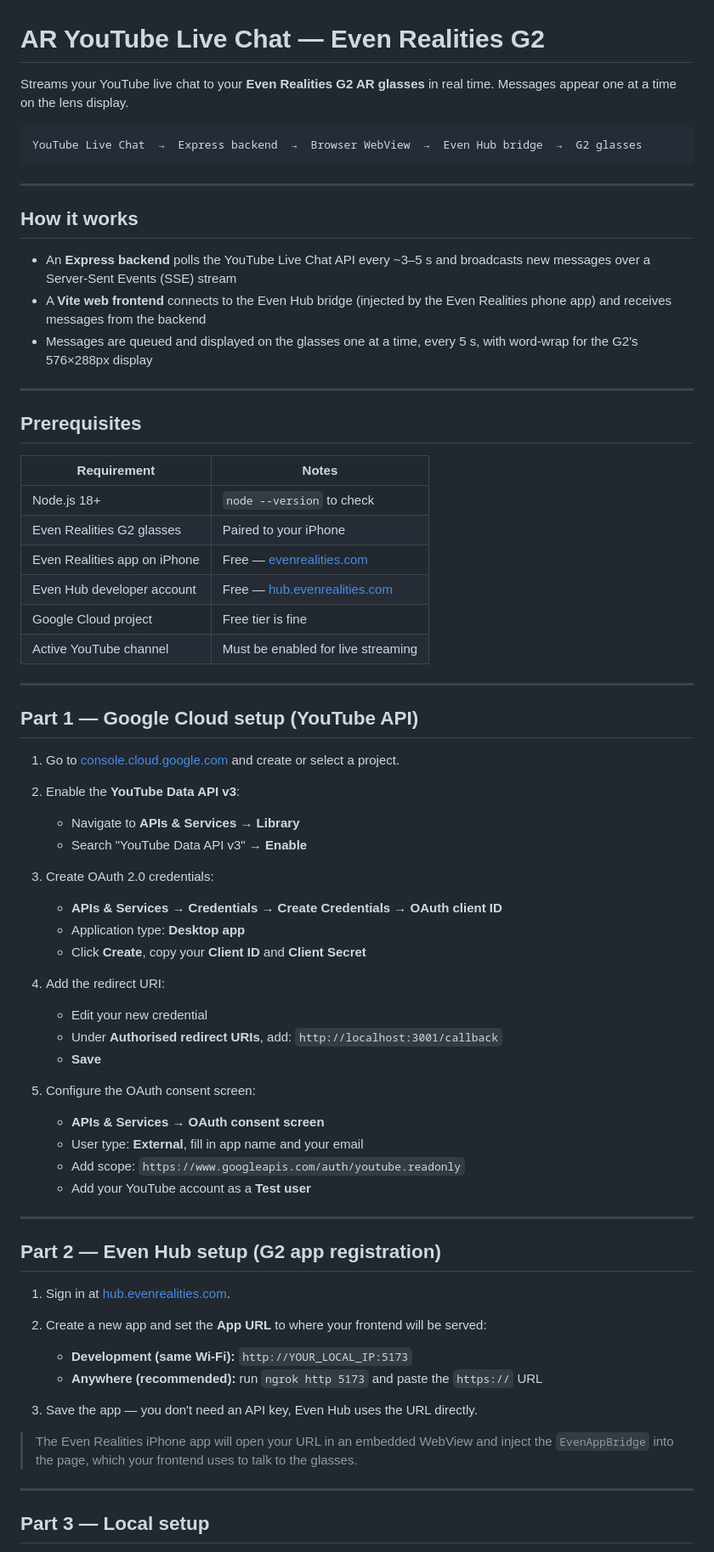
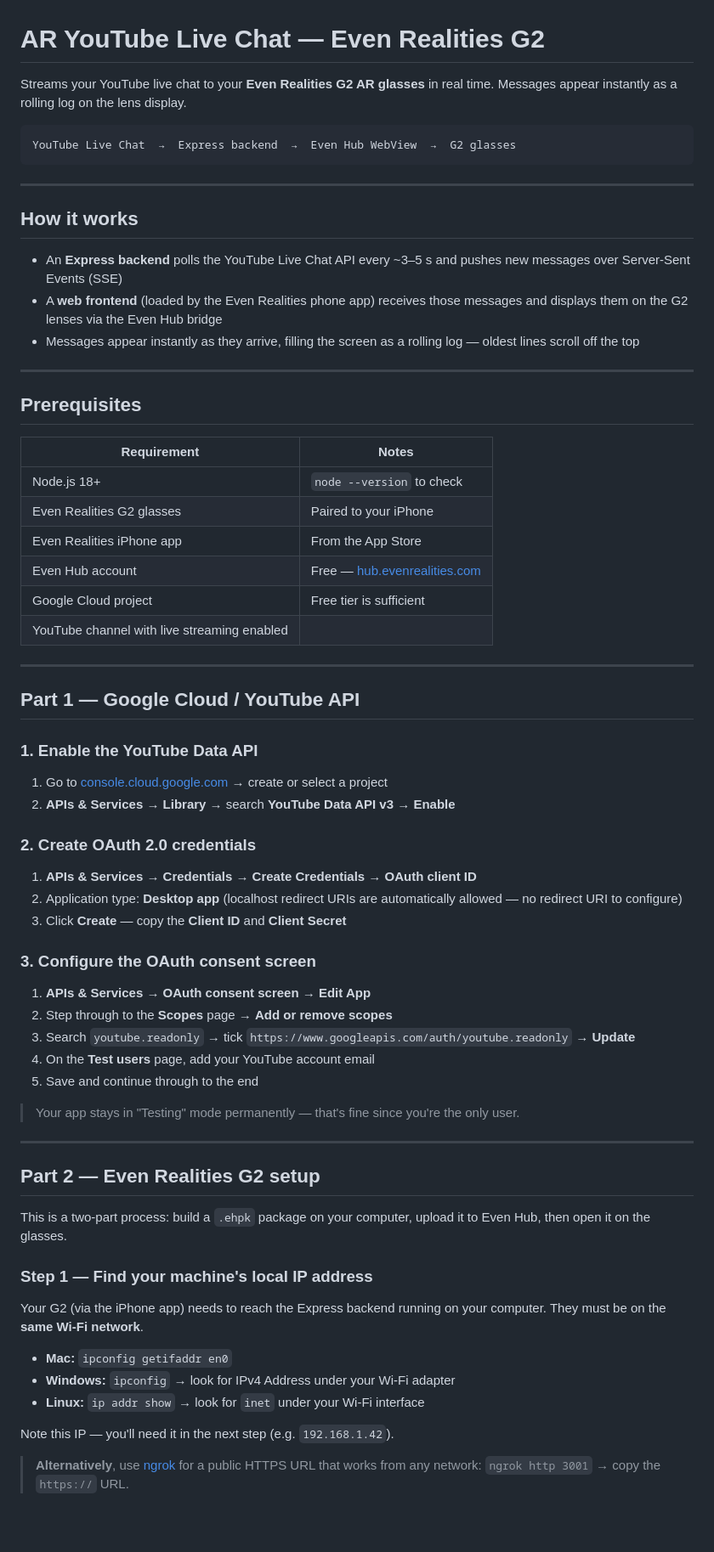
Before and after one commit to mattsmart2001-web/AR-Youtubechat, a Markdown page: README.md, the part around one of its changes. Shown at 85% size. Rendered like a GitHub page; blank space fills up the shorter version.

Commit message:
docs: rewrite README with full step-by-step Even Realities G2 instructions

````diff
--- a/README.md
+++ b/README.md
@@ -1,18 +1,18 @@
 # AR YouTube Live Chat — Even Realities G2
 
-Streams your YouTube live chat to your **Even Realities G2 AR glasses** in real time. Messages appear one at a time on the lens display.
+Streams your YouTube live chat to your **Even Realities G2 AR glasses** in real time. Messages appear instantly as a rolling log on the lens display.
 
 ```
-YouTube Live Chat  →  Express backend  →  Browser WebView  →  Even Hub bridge  →  G2 glasses
+YouTube Live Chat  →  Express backend  →  Even Hub WebView  →  G2 glasses
 ```
 
 ---
 
 ## How it works
 
-- An **Express backend** polls the YouTube Live Chat API every ~3–5 s and broadcasts new messages over a Server-Sent Events (SSE) stream
-- A **Vite web frontend** connects to the Even Hub bridge (injected by the Even Realities phone app) and receives messages from the backend
-- Messages are queued and displayed on the glasses one at a time, every 5 s, with word-wrap for the G2's 576×288px display
+- An **Express backend** polls the YouTube Live Chat API every ~3–5 s and pushes new messages over Server-Sent Events (SSE)
+- A **web frontend** (loaded by the Even Realities phone app) receives those messages and displays them on the G2 lenses via the Even Hub bridge
+- Messages appear instantly as they arrive, filling the screen as a rolling log — oldest lines scroll off the top
 
 ---
 
@@ -22,52 +22,51 @@ YouTube Live Chat  →  Express backend  →  Browser WebView  →  Even Hub bri
 |---|---|
 | Node.js 18+ | `node --version` to check |
 | Even Realities G2 glasses | Paired to your iPhone |
-| Even Realities app on iPhone | Free — [evenrealities.com](https://evenrealities.com) |
-| Even Hub developer account | Free — [hub.evenrealities.com](https://hub.evenrealities.com) |
-| Google Cloud project | Free tier is fine |
-| Active YouTube channel | Must be enabled for live streaming |
+| Even Realities iPhone app | From the App Store |
+| Even Hub account | Free — [hub.evenrealities.com](https://hub.evenrealities.com) |
+| Google Cloud project | Free tier is sufficient |
+| YouTube channel with live streaming enabled | |
 
 ---
 
-## Part 1 — Google Cloud setup (YouTube API)
+## Part 1 — Google Cloud / YouTube API
 
-1. Go to [console.cloud.google.com](https://console.cloud.google.com) and create or select a project.
+### 1. Enable the YouTube Data API
 
-2. Enable the **YouTube Data API v3**:
-   - Navigate to **APIs & Services → Library**
-   - Search "YouTube Data API v3" → **Enable**
+1. Go to [console.cloud.google.com](https://console.cloud.google.com) → create or select a project
+2. **APIs & Services → Library** → search **YouTube Data API v3** → **Enable**
 
-3. Create OAuth 2.0 credentials:
-   - **APIs & Services → Credentials → Create Credentials → OAuth client ID**
-   - Application type: **Desktop app**
-   - Click **Create**, copy your **Client ID** and **Client Secret**
+### 2. Create OAuth 2.0 credentials
 
-4. Add the redirect URI:
-   - Edit your new credential
-   - Under **Authorised redirect URIs**, add: `http://localhost:3001/callback`
-   - **Save**
+1. **APIs & Services → Credentials → Create Credentials → OAuth client ID**
+2. Application type: **Desktop app** (localhost redirect URIs are automatically allowed — no redirect URI to configure)
+3. Click **Create** — copy the **Client ID** and **Client Secret**
 
-5. Configure the OAuth consent screen:
-   - **APIs & Services → OAuth consent screen**
-   - User type: **External**, fill in app name and your email
-   - Add scope: `https://www.googleapis.com/auth/youtube.readonly`
-   - Add your YouTube account as a **Test user**
+### 3. Configure the OAuth consent screen
+
+1. **APIs & Services → OAuth consent screen → Edit App**
+2. Step through to the **Scopes** page → **Add or remove scopes**
+3. Search `youtube.readonly` → tick `https://www.googleapis.com/auth/youtube.readonly` → **Update**
+4. On the **Test users** page, add your YouTube account email
+5. Save and continue through to the end
+
+> Your app stays in "Testing" mode permanently — that's fine since you're the only user.
 
 ---
 
-## Part 2 — Even Hub setup (G2 app registration)
+## Part 2 — Even Realities G2 setup
 
-1. Sign in at [hub.evenrealities.com](https://hub.evenrealities.com).
+This is a two-part process: build a `.ehpk` package on your computer, upload it to Even Hub, then open it on the glasses.
 
-2. Create a new app and set the **App URL** to where your frontend will be served:
-   - **Development (same Wi-Fi):** `http://YOUR_LOCAL_IP:5173`
-   - **Anywhere (recommended):** run `ngrok http 5173` and paste the `https://` URL
+### Step 1 — Find your machine's local IP address
 
-3. Save the app — you don't need an API key, Even Hub uses the URL directly.
+Your G2 (via the iPhone app) needs to reach the Express backend running on your computer. They must be on the **same Wi-Fi network**.
 
-> The Even Realities iPhone app will open your URL in an embedded WebView and inject the `EvenAppBridge` into the page, which your frontend uses to talk to the glasses.
+- **Mac:** `ipconfig getifaddr en0`
+- **Windows:** `ipconfig` → look for IPv4 Address under your Wi-Fi adapter
+- **Linux:** `ip addr show` → look for `inet` under your Wi-Fi interface
 
----
+Note this IP — you'll need it in the next step (e.g. `192.168.1.42`).
 
-## Part 3 — Local setup
+> **Alternatively**, use [ngrok](https://ngrok.com) for a public HTTPS URL that works from any network: `ngrok http 3001` → copy the `https://` URL.
 
````
Also changed, not shown: other parts of README.md (+62 -47 lines).
